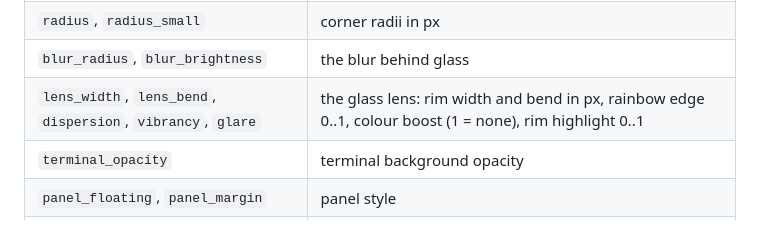
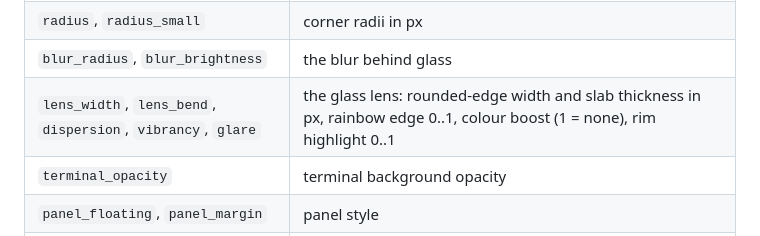
Before and after one commit to djshiye/fedora-glass, a Markdown page: docs/TOKENS.md, the part around the change. GitHub-like rendering.

```diff
--- a/docs/TOKENS.md
+++ b/docs/TOKENS.md
@@ -47,7 +47,7 @@ Colours are `#RRGGBBAA`. Numbers are plain JSON numbers. New keys may appear in
 | `destructive`, `success`, `warning` | status colours |
 | `radius`, `radius_small` | corner radii in px |
 | `blur_radius`, `blur_brightness` | the blur behind glass |
-| `lens_width`, `lens_bend`, `dispersion`, `vibrancy`, `glare` | the glass lens: rim width and bend in px, rainbow edge 0..1, colour boost (1 = none), rim highlight 0..1 |
+| `lens_width`, `lens_bend`, `dispersion`, `vibrancy`, `glare` | the glass lens: rounded-edge width and slab thickness in px, rainbow edge 0..1, colour boost (1 = none), rim highlight 0..1 |
 | `terminal_opacity` | terminal background opacity |
 | `panel_floating`, `panel_margin` | panel style |
 | `blur_app_windows` | whether app windows get blur behind them |
```
Also changed, not shown: README.md (+18 -5 lines), THIRD-PARTY-NOTICES.md (+4 -3 lines), docs/screenshots/glass-desktop.jpg, 6 other files.
